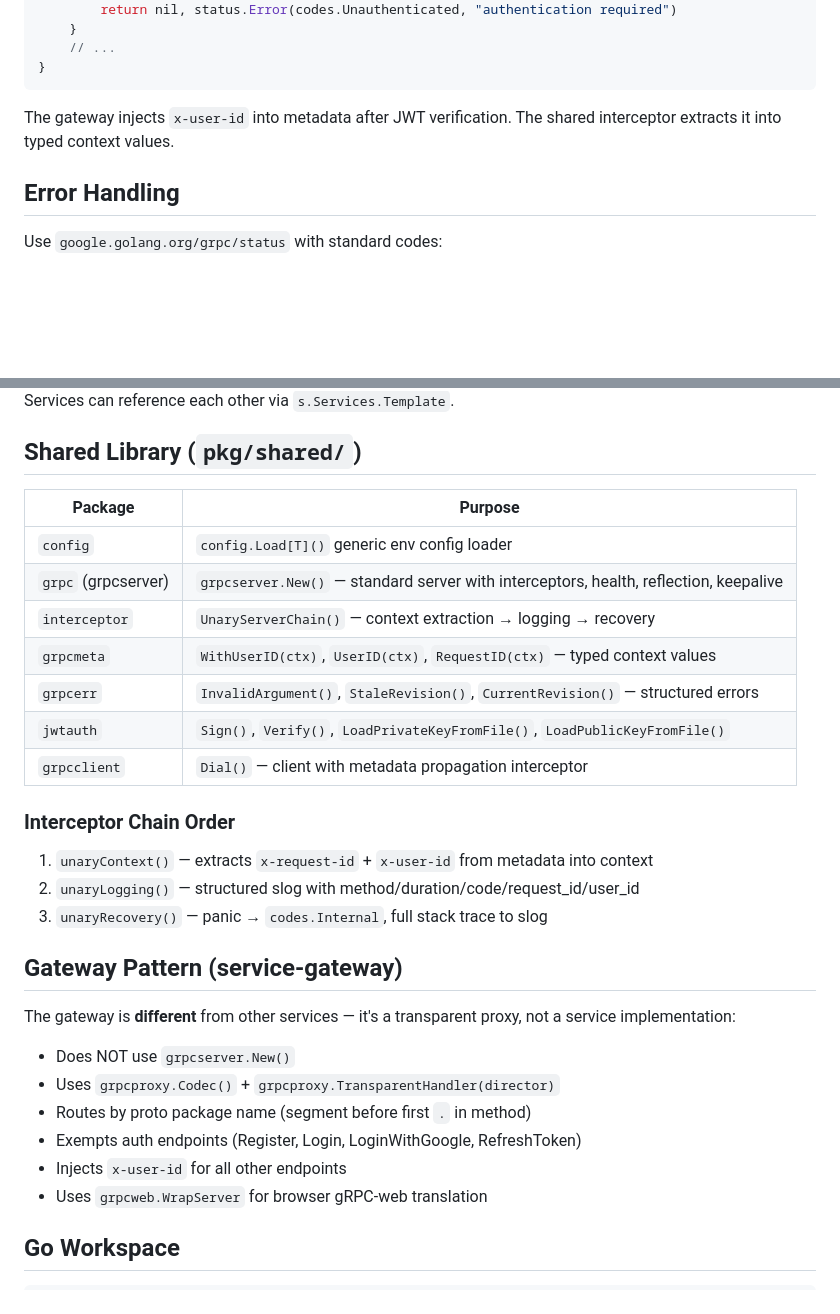
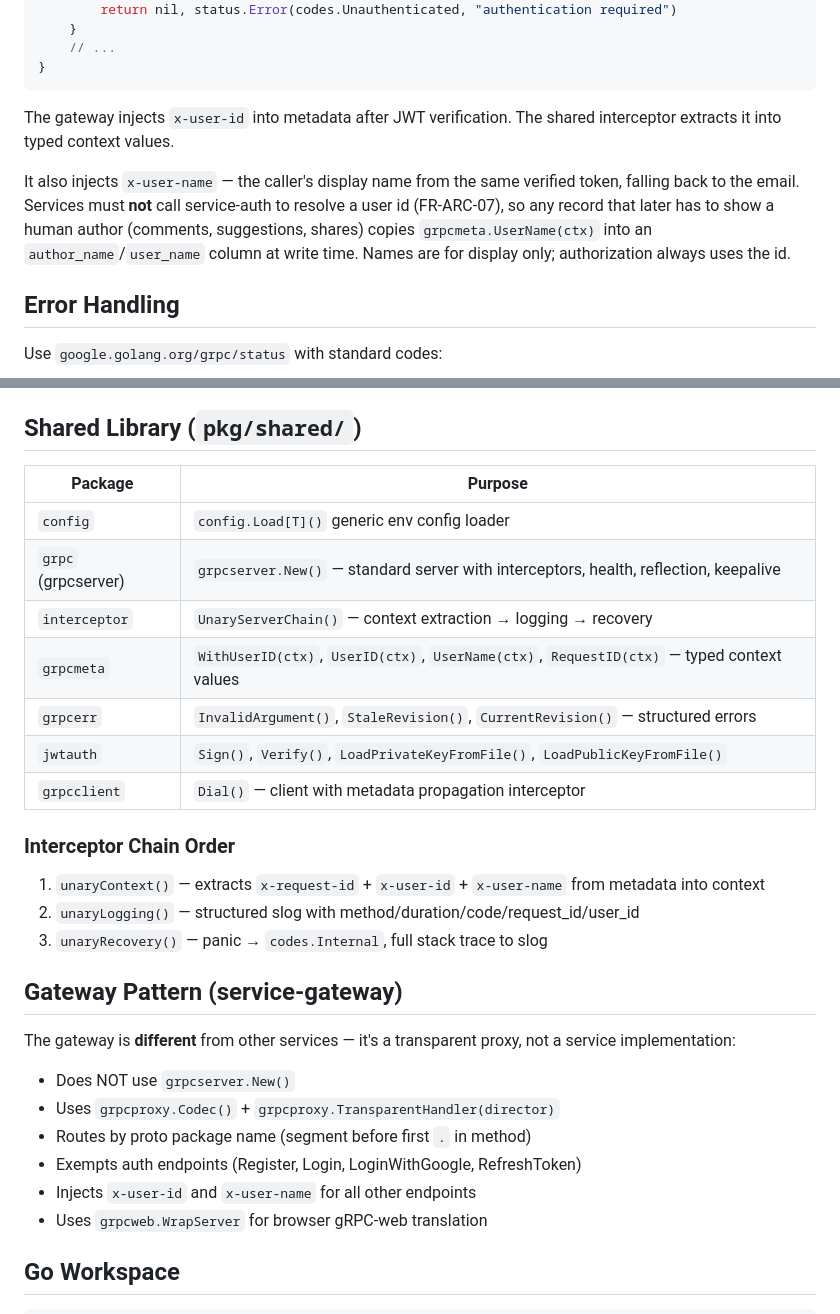
Before and after one commit to nonamecat19/university-reports-creator, a Markdown page: skills/go-microservice/SKILL.md, 2 parts joined by grey strips. GitHub-like rendering; blank space fills up the shorter version.

Commit message:
docs: note the display-name metadata contract and editor deferred list

````diff
--- a/skills/go-microservice/SKILL.md
+++ b/skills/go-microservice/SKILL.md
@@ -119,6 +119,8 @@ func (s *AuthService) GetProfile(ctx context.Context, _ *pb.GetProfileRequest) (
 ```
 
 The gateway injects `x-user-id` into metadata after JWT verification. The shared interceptor extracts it into typed context values.
+
+It also injects `x-user-name` — the caller's display name from the same verified token, falling back to the email. Services must **not** call service-auth to resolve a user id (FR-ARC-07), so any record that later has to show a human author (comments, suggestions, shares) copies `grpcmeta.UserName(ctx)` into an `author_name`/`user_name` column at write time. Names are for display only; authorization always uses the id.
 
 ## Error Handling
 
@@ -255,14 +257,14 @@ Services can reference each other via `s.Services.Template`.
 | `config` | `config.Load[T]()` generic env config loader |
 | `grpc` (grpcserver) | `grpcserver.New()` — standard server with interceptors, health, reflection, keepalive |
 | `interceptor` | `UnaryServerChain()` — context extraction → logging → recovery |
-| `grpcmeta` | `WithUserID(ctx)`, `UserID(ctx)`, `RequestID(ctx)` — typed context values |
+| `grpcmeta` | `WithUserID(ctx)`, `UserID(ctx)`, `UserName(ctx)`, `RequestID(ctx)` — typed context values |
 | `grpcerr` | `InvalidArgument()`, `StaleRevision()`, `CurrentRevision()` — structured errors |
 | `jwtauth` | `Sign()`, `Verify()`, `LoadPrivateKeyFromFile()`, `LoadPublicKeyFromFile()` |
 | `grpcclient` | `Dial()` — client with metadata propagation interceptor |
 
 ### Interceptor Chain Order
 
-1. `unaryContext()` — extracts `x-request-id` + `x-user-id` from metadata into context
+1. `unaryContext()` — extracts `x-request-id` + `x-user-id` + `x-user-name` from metadata into context
 2. `unaryLogging()` — structured slog with method/duration/code/request_id/user_id
 3. `unaryRecovery()` — panic → `codes.Internal`, full stack trace to slog
 
@@ -274,7 +276,7 @@ The gateway is **different** from other services — it's a transparent proxy, n
 - Uses `grpcproxy.Codec()` + `grpcproxy.TransparentHandler(director)`
 - Routes by proto package name (segment before first `.` in method)
 - Exempts auth endpoints (Register, Login, LoginWithGoogle, RefreshToken)
-- Injects `x-user-id` for all other endpoints
+- Injects `x-user-id` and `x-user-name` for all other endpoints
 - Uses `grpcweb.WrapServer` for browser gRPC-web translation
 
 ## Go Workspace
````
Also changed, not shown: skills/document-editor/SKILL.md (+3 -1 lines).
